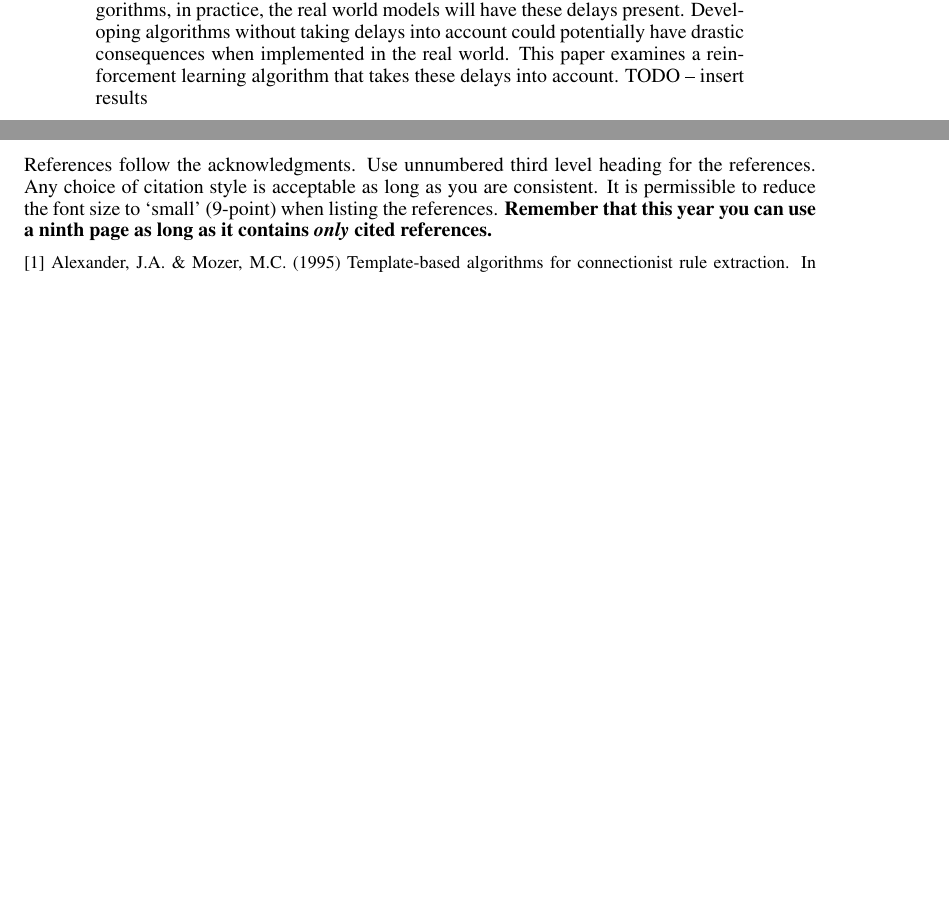
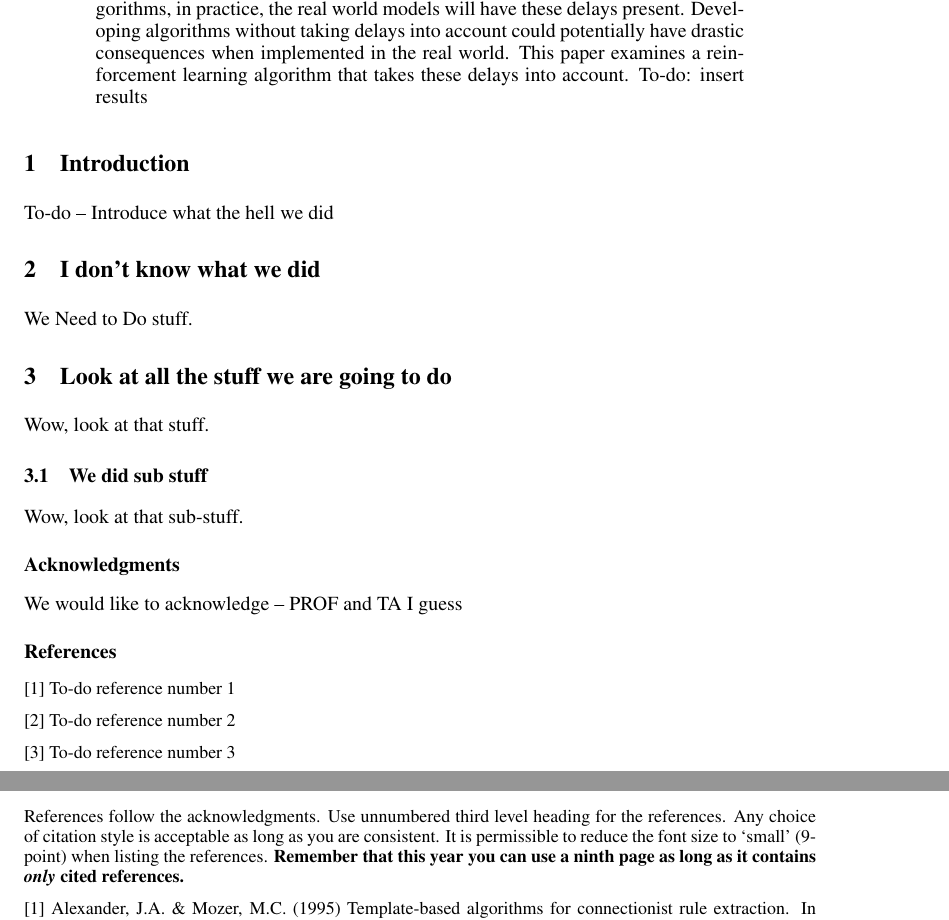
Before and after one commit to DavidBech/group11_finalReport, a LaTeX paper (cmpt310FinalProject.tex): two parts of pages 1 and 5 of 6 before the commit and two parts of pages 1 and 5 of 5 after it, joined at a grey line, cut so that both start at the same text, the shorter picture padded with empty space. Compiled offline with LaTeX, dvips and Ghostscript.

Commit message:
updated start of document

```diff
--- a/cmpt310FinalProject.tex
+++ b/cmpt310FinalProject.tex
@@ -55,13 +55,44 @@
    Developing algorithms without taking delays into account could potentially have
    drastic consequences when implemented in the real world. This paper examines a
    reinforcement learning algorithm that takes these delays into account.
-   TODO -- insert results
+   To-do: insert results
 %The abstract paragraph should be indented 1/2~inch (3~picas) on both left and
 %right-hand margins. Use 10~point type, with a vertical spacing of 11~points.
 %The word \textbf{Abstract} must be centered, bold, and in point size 12. Two
 %line spaces precede the abstract. The abstract must be limited to one
 %paragraph.
 \end{abstract}
+
+\section{Introduction}
+
+To-do -- Introduce what the hell we did
+
+\section{I don't know what we did}
+
+We Need to Do stuff.
+
+\section{Look at all the stuff we are going to do}
+
+Wow, look at that stuff.
+
+\subsection{We did sub stuff}
+
+Wow, look at that sub-stuff.
+
+\subsubsection*{Acknowledgments}
+
+We would like to acknowledge -- PROF and TA I guess
+
+\subsubsection*{References}
+\small{
+[1] To-do reference number 1
+
+[2] To-do reference number 2
+
+[3] To-do reference number 3
+}
+
+% End of Paper -- everything below this point is from the template
 
 \section{Submission of papers to NIPS 2015}
 
```
